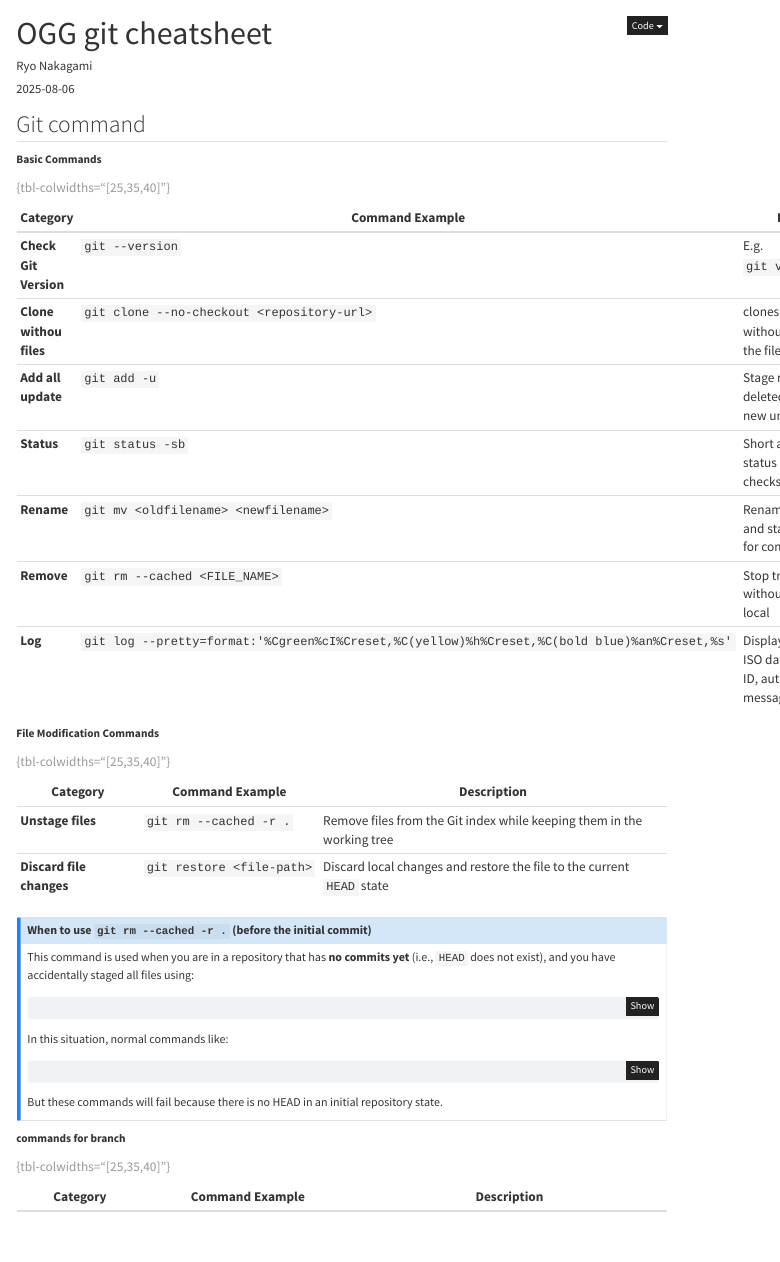
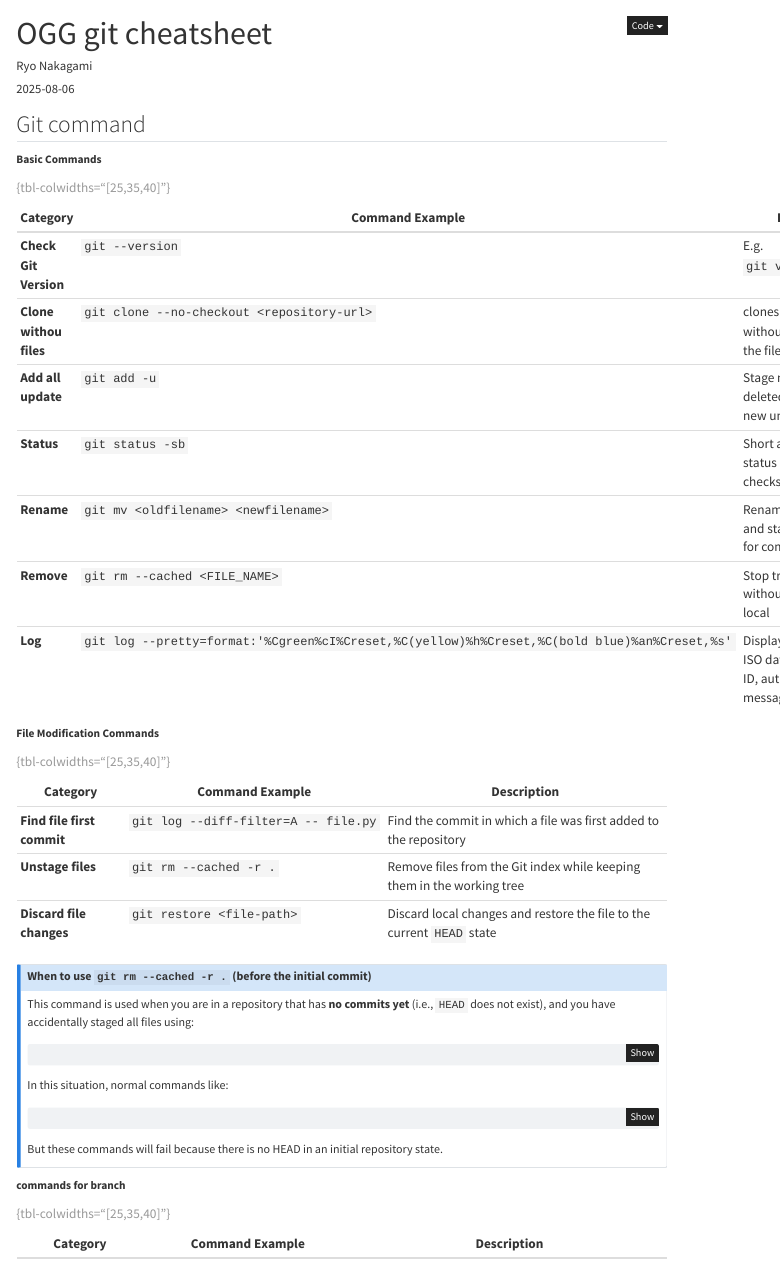
Before and after one commit to OhGoshGit/OhGoshGit.github.io, a Quarto document (posts/2025-08-06-git-command-cheatsheet/index.qmd): the page in a window 1100 px wide, from its top. Rendered offline with R 4.5, knitr and Pandoc in place of Quarto, with nearby package versions; menus at the side of the page are left out.

Commit message:
POST: add "find file first commit" entry to git command cheatsheet

```diff
--- a/posts/2025-08-06-git-command-cheatsheet/index.qmd
+++ b/posts/2025-08-06-git-command-cheatsheet/index.qmd
@@ -4,7 +4,7 @@ author:
    - name: "Ryo Nakagami"
      url: https://github.com/RyoNakagami
 date: "2025-08-06"
-date-modified: "2026-05-21"
+date-modified: "2026-05-23"
 categories: [cheatsheet]
 ---
 
@@ -33,6 +33,7 @@ categories: [cheatsheet]
 
 | Category                  | Command Example           | Description                                                            |
 | ------------------------- | ------------------------- | ---------------------------------------------------------------------- |
+| **Find file first commit** | `git log --diff-filter=A -- file.py` | Find the commit in which a file was first added to the repository |
 | **Unstage files**         | `git rm --cached -r .`    | Remove files from the Git index while keeping them in the working tree |
 | **Discard file changes**  | `git restore <file-path>` | Discard local changes and restore the file to the current `HEAD` state |
 : {tbl-colwidths="[25,35,40]"}
```
